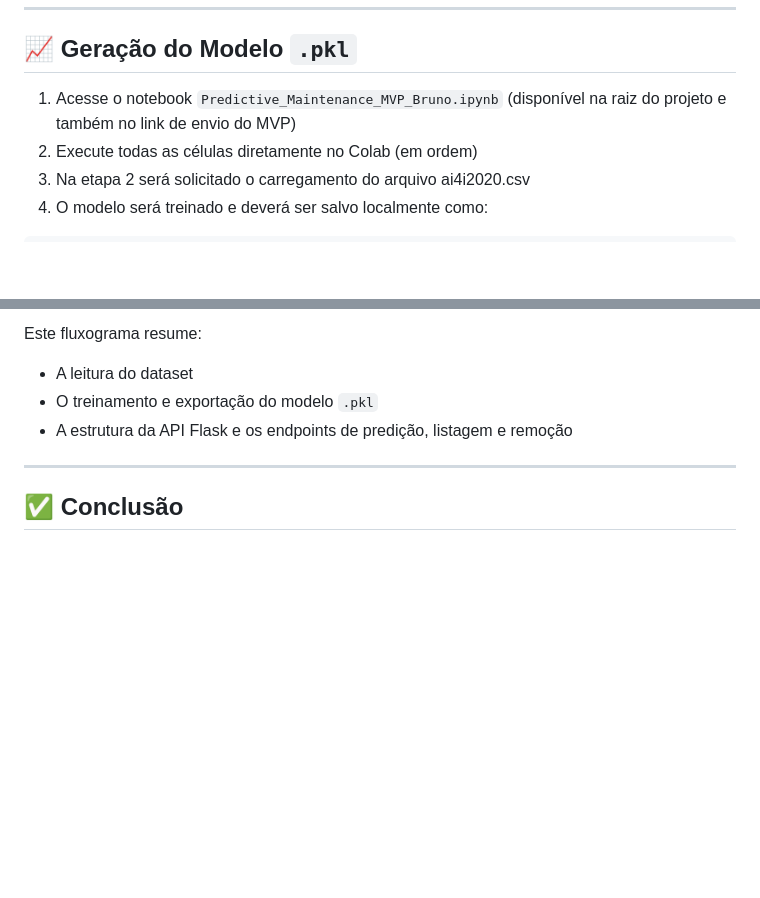
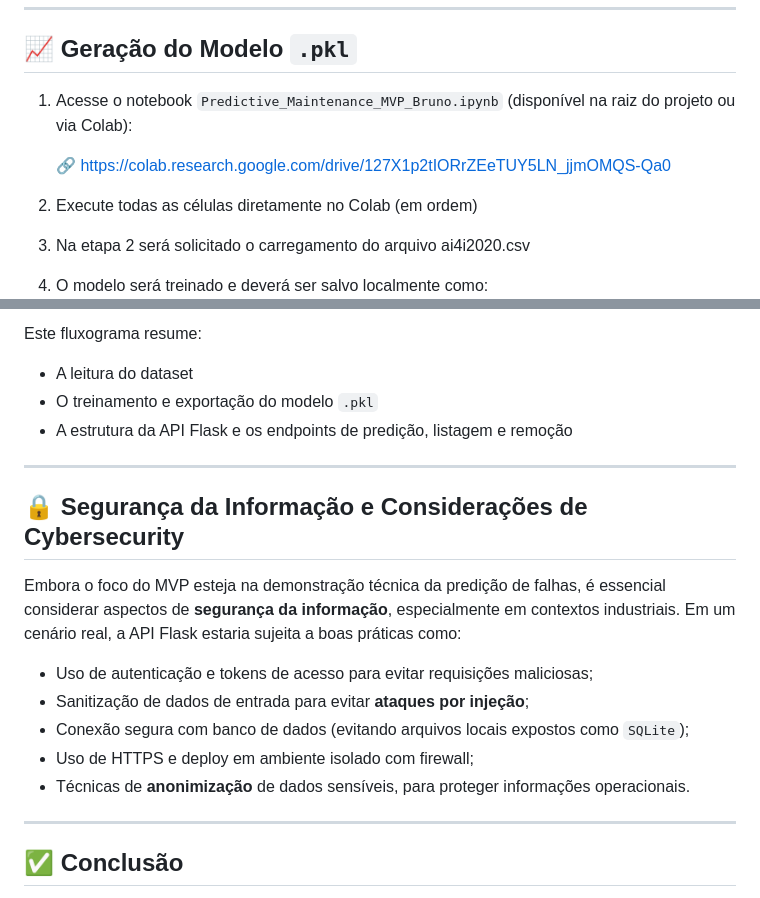
Before and after one commit to Brunotech411/MVP-qualidade-seguranca-sistemas-inteligentes, a Markdown page: README.md, 2 parts joined by grey strips. Rendered like a GitHub page; blank space fills up the shorter version.

```diff
--- a/README.md
+++ b/README.md
@@ -77,7 +77,10 @@ O mesmo arquivo também se encontra na pasta data e pode ser utilizado para carr
 
 ## 📈 Geração do Modelo `.pkl`
 
-1. Acesse o notebook `Predictive_Maintenance_MVP_Bruno.ipynb` (disponível na raiz do projeto e também no link de envio do MVP)
+1. Acesse o notebook `Predictive_Maintenance_MVP_Bruno.ipynb` (disponível na raiz do projeto ou via Colab):
+
+   🔗 https://colab.research.google.com/drive/127X1p2tIORrZEeTUY5LN_jjmOMQS-Qa0
+
 2. Execute todas as células diretamente no Colab (em ordem)
 3. Na etapa 2 será solicitado o carregamento do arquivo ai4i2020.csv
 4. O modelo será treinado e deverá ser salvo localmente como:
@@ -201,6 +204,18 @@ Este fluxograma resume:
 
 ---
 
+## 🔒 Segurança da Informação e Considerações de Cybersecurity
+
+Embora o foco do MVP esteja na demonstração técnica da predição de falhas, é essencial considerar aspectos de **segurança da informação**, especialmente em contextos industriais. Em um cenário real, a API Flask estaria sujeita a boas práticas como:
+
+- Uso de autenticação e tokens de acesso para evitar requisições maliciosas;
+- Sanitização de dados de entrada para evitar **ataques por injeção**;
+- Conexão segura com banco de dados (evitando arquivos locais expostos como `SQLite`);
+- Uso de HTTPS e deploy em ambiente isolado com firewall;
+- Técnicas de **anonimização** de dados sensíveis, para proteger informações operacionais.
+
+---
+
 ## ✅ Conclusão
 
 Este MVP demonstrou a aplicação prática de técnicas de Machine Learning em manutenção preditiva, integrando ciência de dados, engenharia de software e segurança operacional. A arquitetura modular adotada permite fácil expansão e reutilização em ambientes industriais reais.
```
